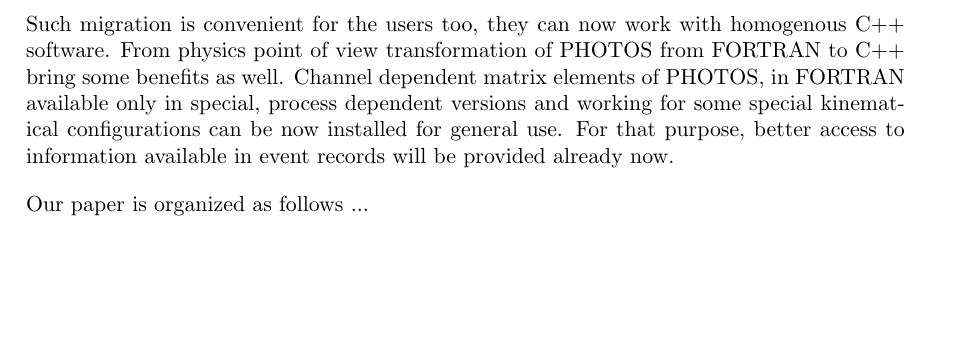
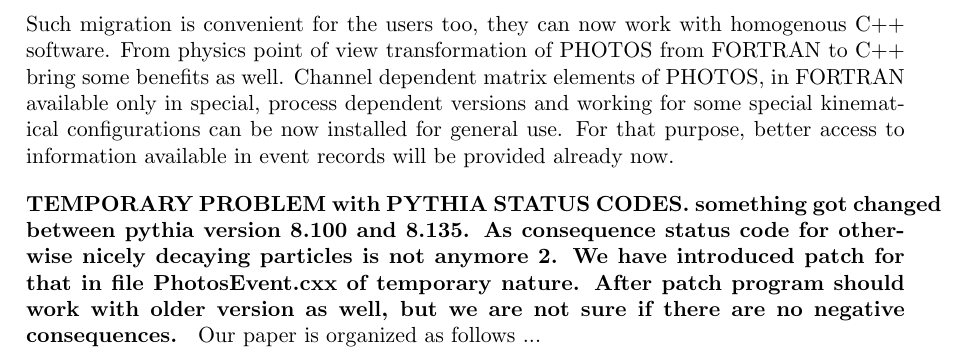
Before and after one commit to alisw/photospp, a LaTeX document (documentation/latex_documentation/Photos_interface_design.tex): part of page 4 of 25, cut so that both start at the same text, the shorter picture padded with empty space. Compiled offline with pdfLaTeX.

Commit message:
Note regarding pythia8135 status codes.
Under investigation...

```diff
--- a/documentation/latex_documentation/Photos_interface_design.tex
+++ b/documentation/latex_documentation/Photos_interface_design.tex
@@ -72,7 +72,9 @@
 will be provided already now.
 
 
-
+{\bf TEMPORARY PROBLEM with PYTHIA STATUS CODES. something got changed between pythia version 8.100 and 8.135. As consequence status code for
+otherwise nicely decaying particles is not anymore 2. We have introduced patch for that in file PhotosEvent.cxx of temporary nature. After patch
+program should work with older version as well, but we are not sure if there are no negative consequences. }
 Our paper is organized as follows ...
 
 
```
